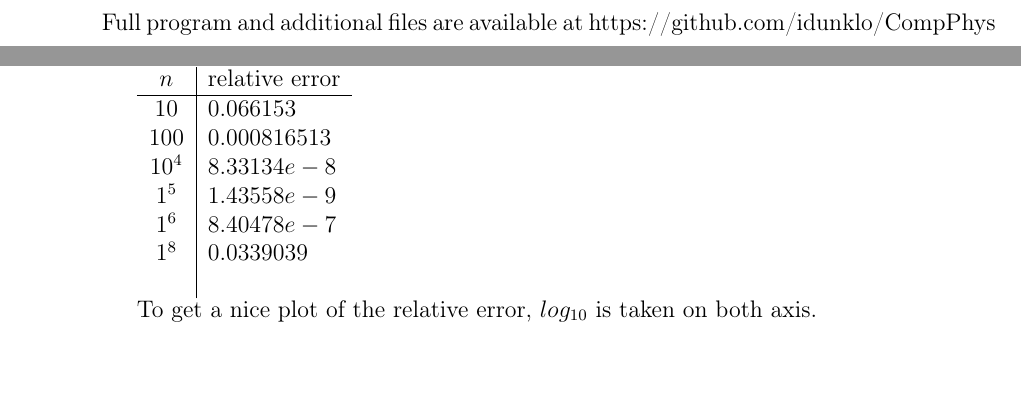
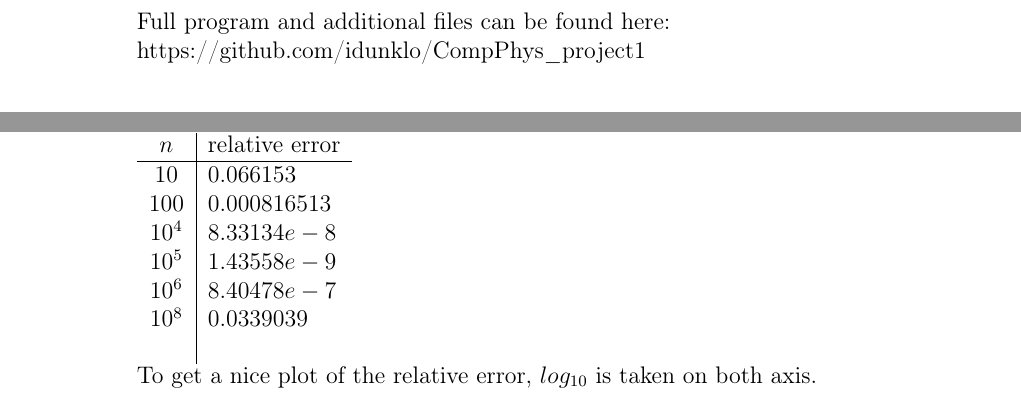
Before and after one commit to idunklo/CompPhys_project1, a LaTeX paper (project1.tex): two parts of pages 8 and 10 of 12 before the commit and two parts of pages 2 and 10 of 12 after it, joined at a grey line, cut so that both start at the same text, the shorter picture padded with empty space. Compiled offline with pdfLaTeX.

Commit message:
changing github adress

```diff
--- a/project1.tex
+++ b/project1.tex
@@ -97,6 +97,10 @@ calculations will be done with three different methods, and these methods will b
 to each other. The relative error of the numerical solution will also be taken into
 consideration.
 \end{abstract}
+
+Full program and additional files can be found here:
+
+https://github.com/idunklo/CompPhys\_project1
 
 \section{Introduction}
 
@@ -397,8 +401,6 @@ The LU-decomposition uses approximately \(\mathcal{O}(n^3)\) floating point oper
 
 \section{Results}
 
-Full program and additional files are available at https://github.com/idunklo/CompPhys
-
 \subsection{Numerical solution in comparison with the closed-form solution}\label{subsec:resplot}
 
 The easiest way to compare two solutions is to plot them against each other.
@@ -435,9 +437,9 @@ is given in the table below.
     \(10\) & \(0.066153\) \\
     \(100\) & \(0.000816513\)\\
     \(10^4\) & \(8.33134 e-8\)\\
-    \(1^5\) & \(1.43558 e-9\)\\
-    \(1^6\) & \(8.40478 e-7\)\\
-    \(1^8\) & \(0.0339039\) \\\\
+    \(10^5\) & \(1.43558 e-9\)\\
+    \(10^6\) & \(8.40478 e-7\)\\
+    \(10^8\) & \(0.0339039\) \\\\
     \end{tabular}
 
 To get a nice plot of the relative error, \(log_{10}\) is taken on both axis.
```
